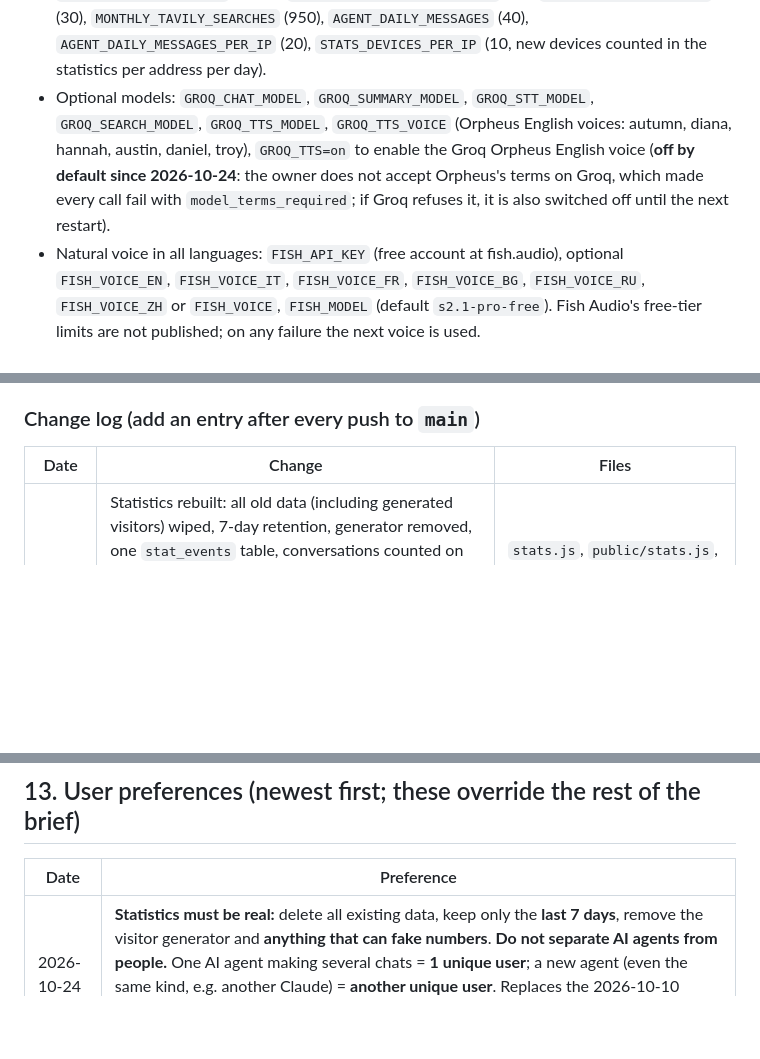
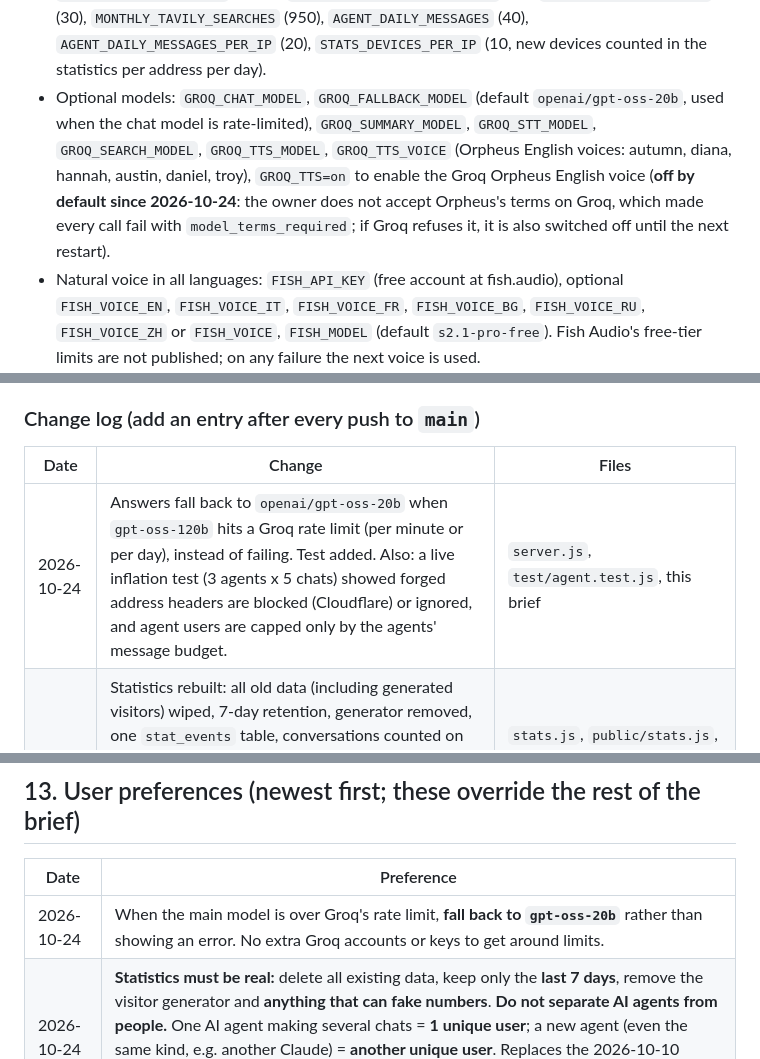
Before and after one commit to fabricebrambilla-ctrl/Parla-con-intelligenza-artificiale, a Markdown page: docs/talk-with-ai-brief.md, 3 parts joined by grey strips. Rendered like a GitHub page; blank space fills up the shorter version.

Commit message:
Brief: record the gpt-oss-20b rate-limit fallback
Co-Authored-By: Claude Opus 5.5 <noreply@anthropic.com>
Claude-Session: https://claude.ai/code/session_01M9qF9jGCT2GcRStpgygM4h

```diff
--- a/docs/talk-with-ai-brief.md
+++ b/docs/talk-with-ai-brief.md
@@ -451,7 +453,7 @@ Environment variables on Render:
 - Statistics: `DATABASE_URL` (Render Postgres internal URL), `STATS_PASSWORD`. Optional `DATABASE_SSL=off`.
 - Strongly recommended: `REDIS_URL` (internal URL of a Render Key Value instance) so limits survive restarts.
 - Optional limits: `DAILY_MINUTES_PER_USER` (60), `DAILY_MINUTES_PER_IP` (60), `DAILY_MINUTES_GLOBAL` (600), `DAILY_REQUESTS_PER_USER` (600), `DAILY_REQUESTS_PER_IP` (600), `DAILY_REQUESTS_GLOBAL` (6000), `REQUESTS_PER_MINUTE_PER_IP` (30), `DAILY_TAVILY_SEARCHES` (30), `MONTHLY_TAVILY_SEARCHES` (950), `AGENT_DAILY_MESSAGES` (40), `AGENT_DAILY_MESSAGES_PER_IP` (20), `STATS_DEVICES_PER_IP` (10, new devices counted in the statistics per address per day).
-- Optional models: `GROQ_CHAT_MODEL`, `GROQ_SUMMARY_MODEL`, `GROQ_STT_MODEL`, `GROQ_SEARCH_MODEL`, `GROQ_TTS_MODEL`, `GROQ_TTS_VOICE` (Orpheus English voices: autumn, diana, hannah, austin, daniel, troy), `GROQ_TTS=on` to enable the Groq Orpheus English voice (**off by default since 2026-10-24**: the owner does not accept Orpheus's terms on Groq, which made every call fail with `model_terms_required`; if Groq refuses it, it is also switched off until the next restart).
+- Optional models: `GROQ_CHAT_MODEL`, `GROQ_FALLBACK_MODEL` (default `openai/gpt-oss-20b`, used when the chat model is rate-limited), `GROQ_SUMMARY_MODEL`, `GROQ_STT_MODEL`, `GROQ_SEARCH_MODEL`, `GROQ_TTS_MODEL`, `GROQ_TTS_VOICE` (Orpheus English voices: autumn, diana, hannah, austin, daniel, troy), `GROQ_TTS=on` to enable the Groq Orpheus English voice (**off by default since 2026-10-24**: the owner does not accept Orpheus's terms on Groq, which made every call fail with `model_terms_required`; if Groq refuses it, it is also switched off until the next restart).
 - Natural voice in all languages: `FISH_API_KEY` (free account at fish.audio), optional `FISH_VOICE_EN`, `FISH_VOICE_IT`, `FISH_VOICE_FR`, `FISH_VOICE_BG`, `FISH_VOICE_RU`, `FISH_VOICE_ZH` or `FISH_VOICE`, `FISH_MODEL` (default `s2.1-pro-free`). Fish Audio's free-tier limits are not published; on any failure the next voice is used.
 - Optional: `LIMITS_SECRET` (key for hashing addresses; defaults to the Groq key).
 - Test only: `GROQ_BASE_URL`, `TAVILY_BASE_URL` (point the server at stand-in services).
@@ -469,6 +471,7 @@ Deviations from this brief (decided with the owner, see §13):
 
 | Date | Change | Files |
 |---|---|---|
+| 2026-10-24 | Answers fall back to `openai/gpt-oss-20b` when `gpt-oss-120b` hits a Groq rate limit (per minute or per day), instead of failing. Test added. Also: a live inflation test (3 agents x 5 chats) showed forged address headers are blocked (Cloudflare) or ignored, and agent users are capped only by the agents' message budget. | `server.js`, `test/agent.test.js`, this brief |
 | 2026-10-24 | Statistics rebuilt: all old data (including generated visitors) wiped, 7-day retention, generator removed, one `stat_events` table, conversations counted on the server at conversation start (not per button press), AI agents counted as users by `agent_id` (one agent, many chats = 1 user; new agent = new user), visit beacons only from the site itself, at most `STATS_DEVICES_PER_IP` new devices per address per day. Tested against a real Postgres. UI unchanged. | `stats.js`, `public/stats.js`, `limits.js`, `server.js`, `agent.js`, `test/stats.test.js`, this brief |
 | 2026-10-24 | Groq Orpheus English voice off by default (`GROQ_TTS=on` to enable) and switched off automatically if Groq refuses it, ending the `model_terms_required` errors in the Groq logs. Live agent API checked with a real call. | `server.js`, this brief |
 | 2026-10-24 | Replies written in another language (e.g. English asked for in a French conversation) are now spoken by a voice of that language instead of the page-language voice: reply-language detection shared in `i18n.js`, `lang` in the `/api/chat` reply, used by `say()` and "repeat". Tests added. | `public/i18n.js`, `public/app.js`, `server.js`, `test/server.test.js`, `test/agent.test.js`, this brief |
@@ -495,6 +498,7 @@ Deviations from this brief (decided with the owner, see §13):
 
 | Date | Preference |
 |---|---|
+| 2026-10-24 | When the main model is over Groq's rate limit, **fall back to `gpt-oss-20b`** rather than showing an error. No extra Groq accounts or keys to get around limits. |
 | 2026-10-24 | **Statistics must be real:** delete all existing data, keep only the **last 7 days**, remove the visitor generator and **anything that can fake numbers**. **Do not separate AI agents from people.** One AI agent making several chats = **1 unique user**; a new agent (even the same kind, e.g. another Claude) = **another unique user**. Replaces the 2026-10-10 statistics preference (30 days, unmarked generated visitors, conversation = any button press). |
 | 2026-10-24 | When a reply is in another language, it must be spoken by **a native voice of that language**, never the conversation language's voice with the wrong accent. **Do not ask the owner to accept model terms on Groq** (Orpheus `model_terms_required` errors are to be ignored). |
 | 2026-10-24 | **Agent API:** AI agents must be able to use the assistant by text (new chats, replies, stop, etc.) through a backend-only API, **not shown in the UI** (the UI must not change), and **without a key**. The free Groq plan (no card) is a very tight budget, so agents get their own small daily cap. |
```
Also changed, not shown: other parts of docs/talk-with-ai-brief.md (+2 -0 lines).
